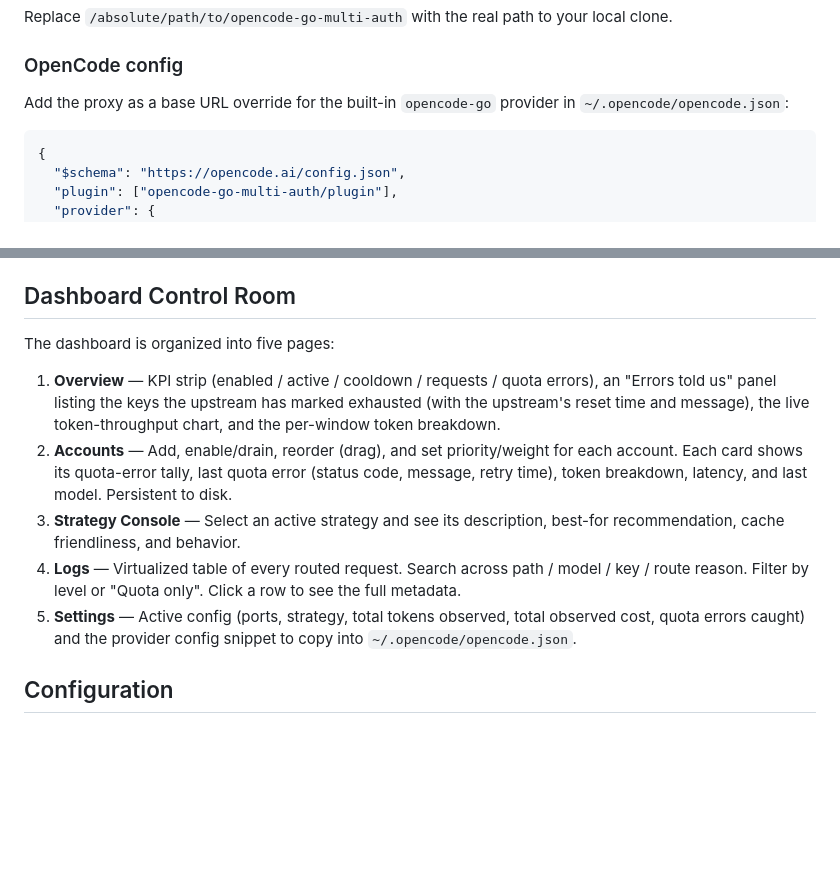
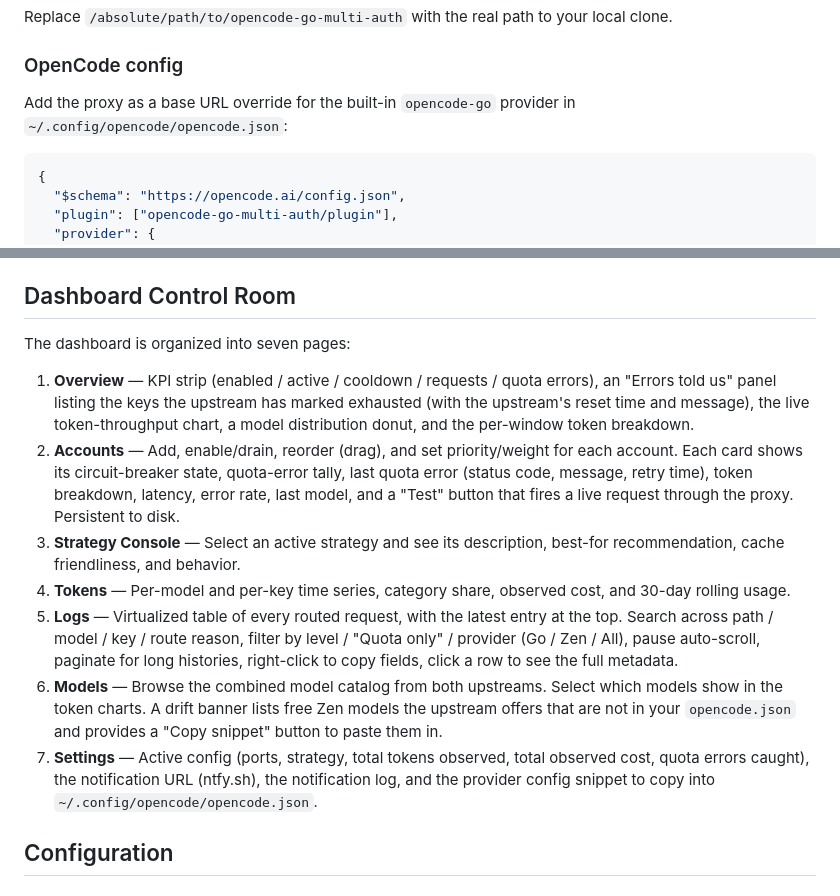
Before and after one commit to Rishabh-Bajpai/opencode-go-multi-auth, a Markdown page: README.md, 2 parts joined by grey strips. Drawn GitHub-style; blank space fills up the shorter version.

````diff
--- a/README.md
+++ b/README.md
@@ -52,7 +55,7 @@ Replace `/absolute/path/to/opencode-go-multi-auth` with the real path to your lo
 
 ### OpenCode config
 
-Add the proxy as a base URL override for the built-in `opencode-go` provider in `~/.opencode/opencode.json`:
+Add the proxy as a base URL override for the built-in `opencode-go` provider in `~/.config/opencode/opencode.json`:
 
 ```json
 {
@@ -141,13 +191,15 @@ Each log entry now includes rich metadata visible in the UI and file logs:
 
 ## Dashboard Control Room
 
-The dashboard is organized into five pages:
+The dashboard is organized into seven pages:
 
-1. **Overview** — KPI strip (enabled / active / cooldown / requests / quota errors), an "Errors told us" panel listing the keys the upstream has marked exhausted (with the upstream's reset time and message), the live token-throughput chart, and the per-window token breakdown.
-2. **Accounts** — Add, enable/drain, reorder (drag), and set priority/weight for each account. Each card shows its quota-error tally, last quota error (status code, message, retry time), token breakdown, latency, and last model. Persistent to disk.
+1. **Overview** — KPI strip (enabled / active / cooldown / requests / quota errors), an "Errors told us" panel listing the keys the upstream has marked exhausted (with the upstream's reset time and message), the live token-throughput chart, a model distribution donut, and the per-window token breakdown.
+2. **Accounts** — Add, enable/drain, reorder (drag), and set priority/weight for each account. Each card shows its circuit-breaker state, quota-error tally, last quota error (status code, message, retry time), token breakdown, latency, error rate, last model, and a "Test" button that fires a live request through the proxy. Persistent to disk.
 3. **Strategy Console** — Select an active strategy and see its description, best-for recommendation, cache friendliness, and behavior.
-4. **Logs** — Virtualized table of every routed request. Search across path / model / key / route reason. Filter by level or "Quota only". Click a row to see the full metadata.
-5. **Settings** — Active config (ports, strategy, total tokens observed, total observed cost, quota errors caught) and the provider config snippet to copy into `~/.opencode/opencode.json`.
+4. **Tokens** — Per-model and per-key time series, category share, observed cost, and 30-day rolling usage.
+5. **Logs** — Virtualized table of every routed request, with the latest entry at the top. Search across path / model / key / route reason, filter by level / "Quota only" / provider (Go / Zen / All), pause auto-scroll, paginate for long histories, right-click to copy fields, click a row to see the full metadata.
+6. **Models** — Browse the combined model catalog from both upstreams. Select which models show in the token charts. A drift banner lists free Zen models the upstream offers that are not in your `opencode.json` and provides a "Copy snippet" button to paste them in.
+7. **Settings** — Active config (ports, strategy, total tokens observed, total observed cost, quota errors caught), the notification URL (ntfy.sh), the notification log, and the provider config snippet to copy into `~/.config/opencode/opencode.json`.
 
 ## Configuration
 
````
Also changed, not shown: other parts of README.md (+54 -4 lines), AGENTS.md (+35 -1 lines).
